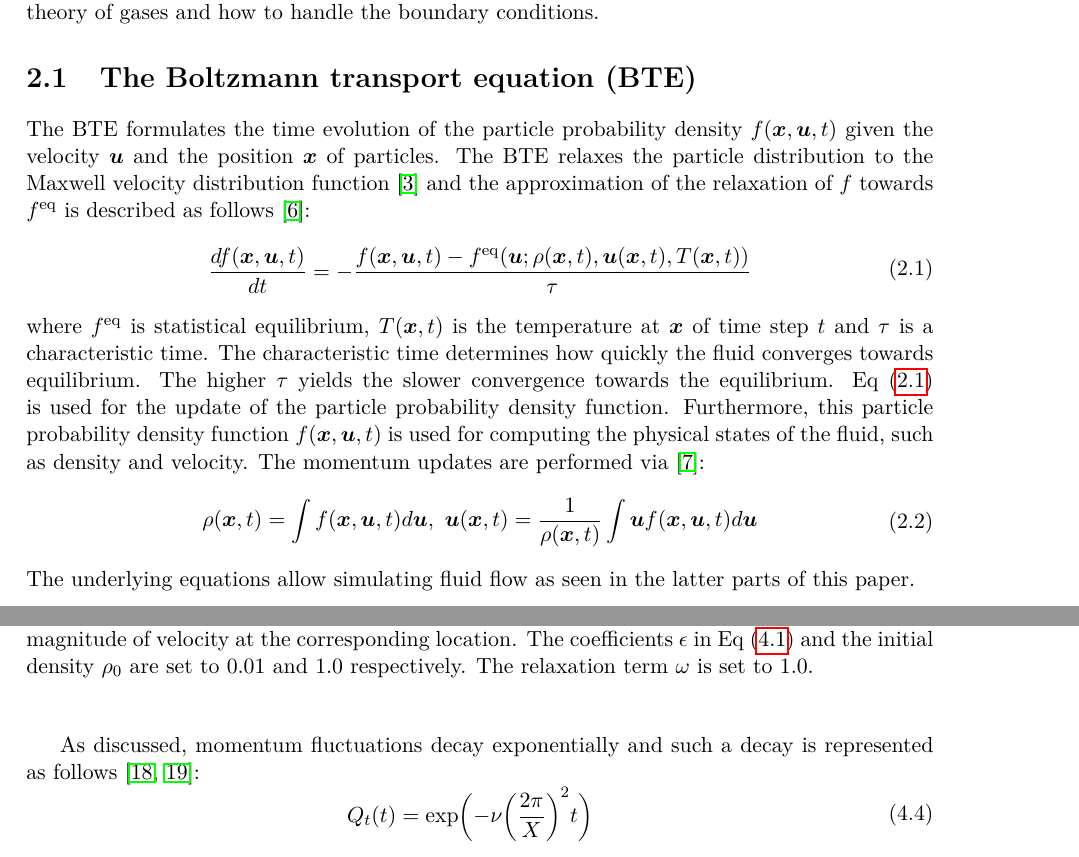
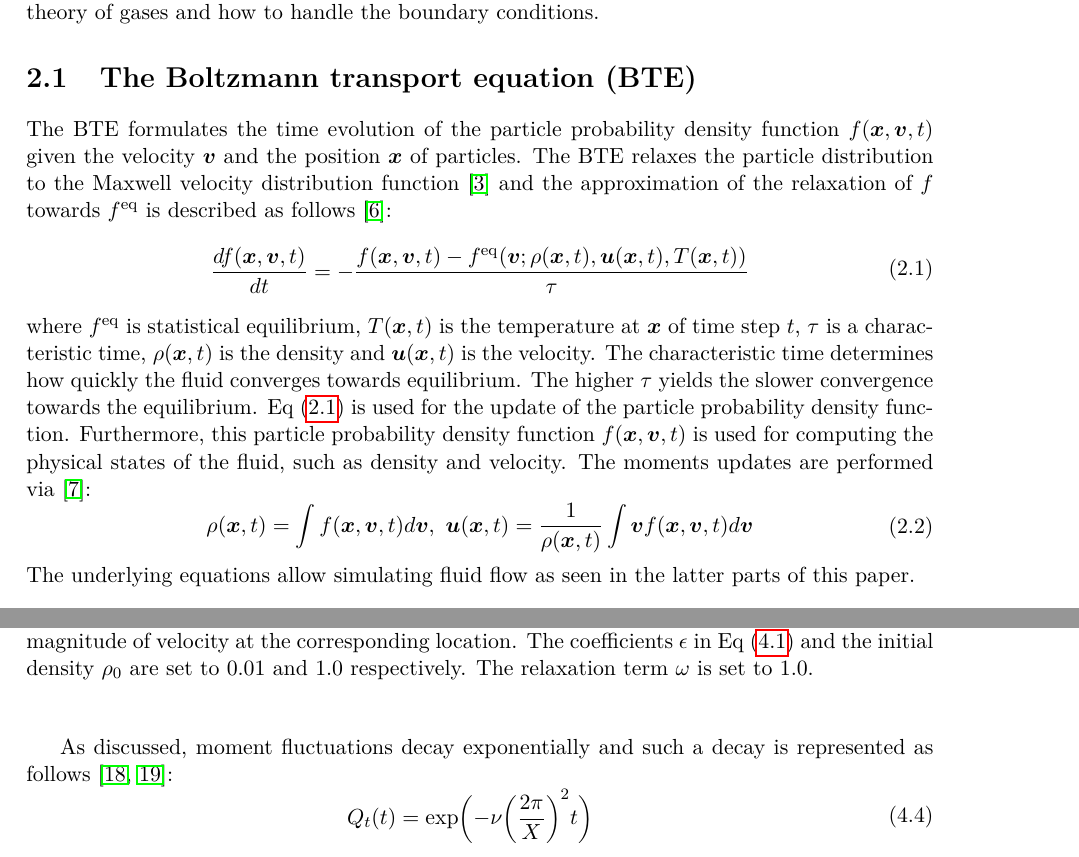
Before and after one commit to nabenabe0928/high-performance-computing-fluid-dynamics-with-python, a LaTeX document (submission/submission.tex, which reads submission/chapters/lattice-boltzmann-method.tex, submission/chapters/numerical-results.tex): two parts of pages 4 and 12 of 23, joined at a grey line, cut so that both start at the same text. Compiled offline with pdfLaTeX.

Commit message:
[doc] Modify the uv in BTE to vv for the correctness

```diff
--- a/submission/chapters/lattice-boltzmann-method.tex
+++ b/submission/chapters/lattice-boltzmann-method.tex
@@ -9,25 +9,26 @@ how to handle the boundary conditions.
 
 \section{The Boltzmann transport equation (BTE)}
 The BTE formulates the time evolution of the
-particle probability density $f(\xv, \uv, t)$ given
-the velocity $\uv$ and the position $\xv$ of particles.
+particle probability density function $f(\xv, \vv, t)$ given
+the velocity $\vv$ and the position $\xv$ of particles.
 The BTE relaxes the particle distribution to
 the Maxwell velocity distribution
 function~\cite{huang1963statistical} and the approximation of the relaxation of
 $f$ towards $f^{\rm eq}$ is described as follows~\cite{bhatnagar1954model}:
 \begin{equation}
   \begin{aligned}
-    \od{f(\xv, \uv, t)}{t} &=
+    \od{f(\xv, \vv, t)}{t} &=
     - \frac{
-      f(\xv, \uv, t) - \feq(\uv; \rho(\xv, t), \uv(\xv, t), T(\xv, t))
+      f(\xv, \vv, t) - \feq(\vv; \rho(\xv, t), \uv(\xv, t), T(\xv, t))
       }{\tau} \\
     \end{aligned}
     \label{analytical-eq}
   \end{equation}
 where $f^{\rm eq}$ is statistical equilibrium,
 $T(\xv, t)$ is the temperature at $\xv$
-of time step $t$ and
-$\tau$ is a characteristic time.
+of time step $t$,
+$\tau$ is a characteristic time, $\rho(\xv, t)$ is the density
+and $\uv(\xv, t)$ is the velocity.
 The characteristic time determines how quickly
 the fluid converges towards equilibrium.
 The higher $\tau$ yields the slower
@@ -35,14 +36,14 @@ convergence towards the equilibrium.
 Eq~(\ref{analytical-eq}) is used for the update
 of the particle probability density function.
 Furthermore, this particle probability density function
-$f(\xv, \uv, t)$ is used for computing
+$f(\xv, \vv, t)$ is used for computing
 the physical states of the fluid,
 such as density and velocity.
-The momentum updates are performed via~\cite{caroli1984non}:
+The moments updates are performed via~\cite{caroli1984non}:
 \begin{equation}
   \begin{aligned}
-    \rho(\xv, t) = \int f(\xv, \uv, t) d\uv,~
-    \uv(\xv, t) = \frac{1}{\rho(\xv, t)} \int \uv f(\xv, \uv, t)  d\uv
+    \rho(\xv, t) = \int f(\xv, \vv, t) d\vv,~
+    \uv(\xv, t) = \frac{1}{\rho(\xv, t)} \int \vv f(\xv, \vv, t)  d\vv
   \end{aligned}
   \label{analytical-update}
 \end{equation}
--- a/submission/chapters/numerical-results.tex
+++ b/submission/chapters/numerical-results.tex
@@ -126,7 +126,7 @@ a swing of the maxima and the minima unlike the sinusoidal velocity.
   \end{center}
 \end{figure}
 
-As discussed, momentum fluctuations decay exponentially and
+As discussed, moment fluctuations decay exponentially and
 such a decay is represented as follows~\cite{palmer1994transverse, hess2002determining}:
 \begin{equation}
   \begin{aligned}
```
Also changed, not shown: submission/submission.pdf, submission/chapters/lattice-boltzmann-method.tex (2 more changed lines).
